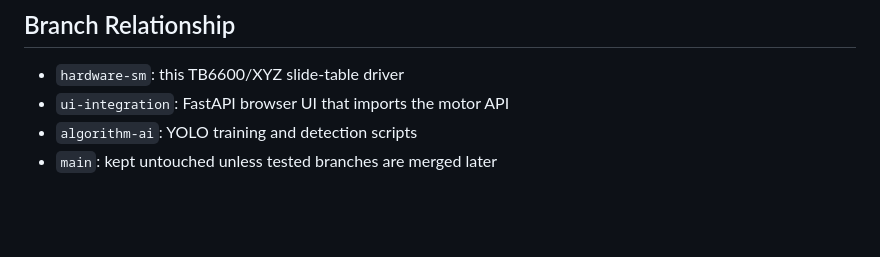
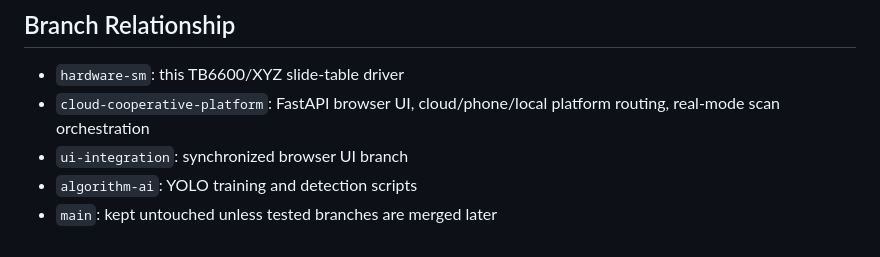
Before and after one commit to BXSYGJ/Loongson_AOI_PCB, a Markdown page: README.md, the part around one of its changes. Drawn GitHub-style; blank space fills up the shorter version.

```diff
--- a/README.md
+++ b/README.md
@@ -193,6 +223,7 @@ branch first, then expose the same environment variables to the UI server.
 ## Branch Relationship
 
 - `hardware-sm`: this TB6600/XYZ slide-table driver
-- `ui-integration`: FastAPI browser UI that imports the motor API
+- `cloud-cooperative-platform`: FastAPI browser UI, cloud/phone/local platform routing, real-mode scan orchestration
+- `ui-integration`: synchronized browser UI branch
 - `algorithm-ai`: YOLO training and detection scripts
 - `main`: kept untouched unless tested branches are merged later
```
Also changed, not shown: other parts of README.md (+47 -17 lines).
